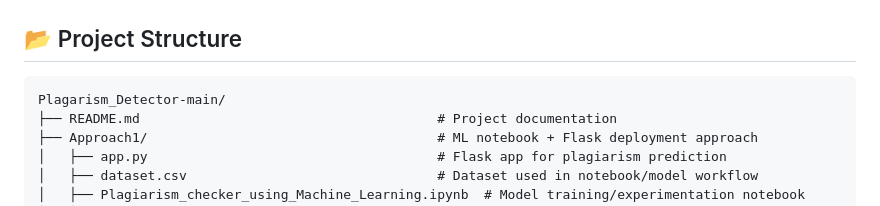
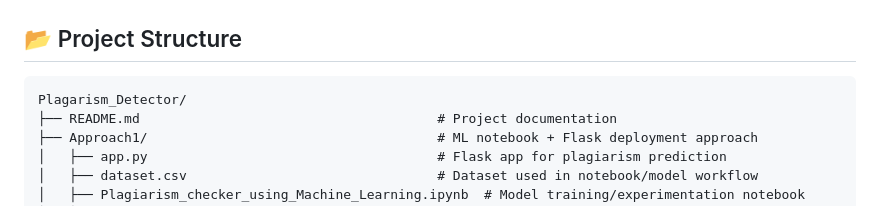
Before and after one commit to garvita2003/Plagarism_Detector, a Markdown page: README.md, the part around the change. GitHub-like rendering.

````diff
--- a/README.md
+++ b/README.md
@@ -73,7 +73,7 @@ The project demonstrates both model-driven text classification and direct string
 ## 📂 Project Structure
 
 ```
-Plagarism_Detector-main/
+Plagarism_Detector/
 ├── README.md                                      # Project documentation
 ├── Approach1/                                     # ML notebook + Flask deployment approach
 │   ├── app.py                                     # Flask app for plagiarism prediction
````
